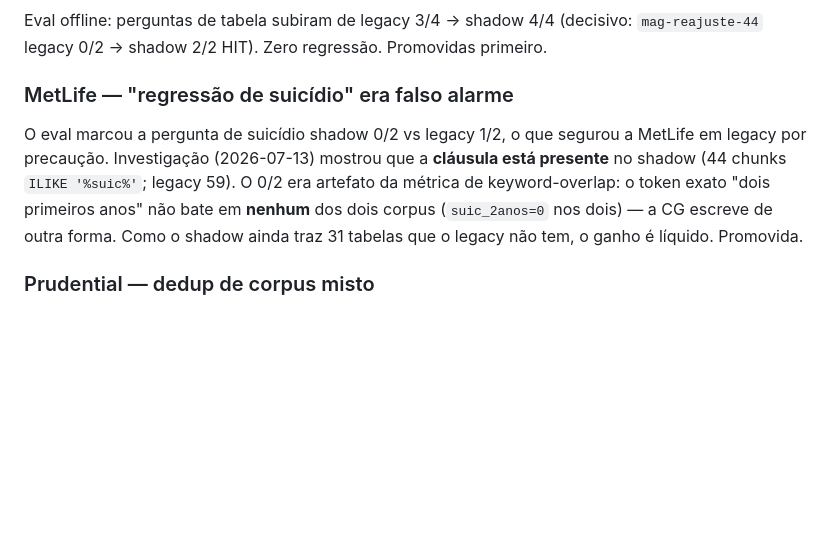
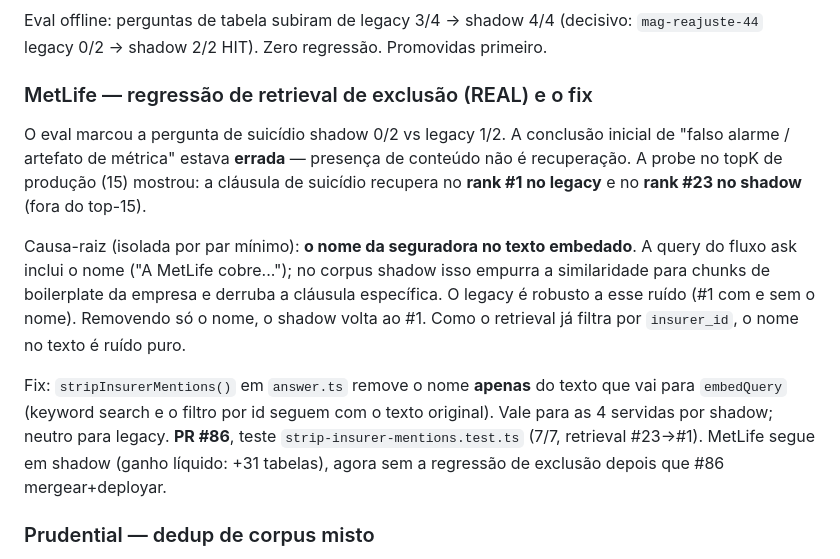
Before and after one commit to RENATOVIEIRA10/SOLOMON-, a Markdown page: docs/phase-2-promotion-state.md, the part around the change. Rendered like a GitHub page; blank space fills up the shorter version.

Commit message:
docs: corrige secao MetLife (regressao de exclusao era real, causa=nome na query, fix PR #86)
Co-Authored-By: Claude Opus 4.8 (1M context) <noreply@anthropic.com>

```diff
--- a/docs/phase-2-promotion-state.md
+++ b/docs/phase-2-promotion-state.md
@@ -55,13 +55,23 @@ alias `solomonn.vercel.app` / `app-atalaia.vercel.app`.
 Eval offline: perguntas de tabela subiram de legacy 3/4 → shadow 4/4 (decisivo:
 `mag-reajuste-44` legacy 0/2 → shadow 2/2 HIT). Zero regressão. Promovidas primeiro.
 
-### MetLife — "regressão de suicídio" era falso alarme
-O eval marcou a pergunta de suicídio shadow 0/2 vs legacy 1/2, o que segurou a MetLife
-em legacy por precaução. Investigação (2026-07-13) mostrou que a **cláusula está
-presente** no shadow (44 chunks `ILIKE '%suic%'`; legacy 59). O 0/2 era artefato da
-métrica de keyword-overlap: o token exato "dois primeiros anos" não bate em **nenhum**
-dos dois corpus (`suic_2anos=0` nos dois) — a CG escreve de outra forma. Como o shadow
-ainda traz 31 tabelas que o legacy não tem, o ganho é líquido. Promovida.
+### MetLife — regressão de retrieval de exclusão (REAL) e o fix
+O eval marcou a pergunta de suicídio shadow 0/2 vs legacy 1/2. A conclusão inicial de
+"falso alarme / artefato de métrica" estava **errada** — presença de conteúdo não é
+recuperação. A probe no topK de produção (15) mostrou: a cláusula de suicídio recupera
+no **rank #1 no legacy** e no **rank #23 no shadow** (fora do top-15).
+
+Causa-raiz (isolada por par mínimo): **o nome da seguradora no texto embedado**. A query
+do fluxo ask inclui o nome ("A MetLife cobre..."); no corpus shadow isso empurra a
+similaridade para chunks de boilerplate da empresa e derruba a cláusula específica. O
+legacy é robusto a esse ruído (#1 com e sem o nome). Removendo só o nome, o shadow volta
+ao #1. Como o retrieval já filtra por `insurer_id`, o nome no texto é ruído puro.
+
+Fix: `stripInsurerMentions()` em `answer.ts` remove o nome **apenas** do texto que vai
+para `embedQuery` (keyword search e o filtro por id seguem com o texto original). Vale
+para as 4 servidas por shadow; neutro para legacy. **PR #86**, teste
+`strip-insurer-mentions.test.ts` (7/7, retrieval #23→#1). MetLife segue em shadow (ganho
+líquido: +31 tabelas), agora sem a regressão de exclusão depois que #86 mergear+deployar.
 
 ### Prudential — dedup de corpus misto
 Os mesmos 22 documentos estavam parseados **duas vezes** no shadow: `opendataloader-v1`
```
